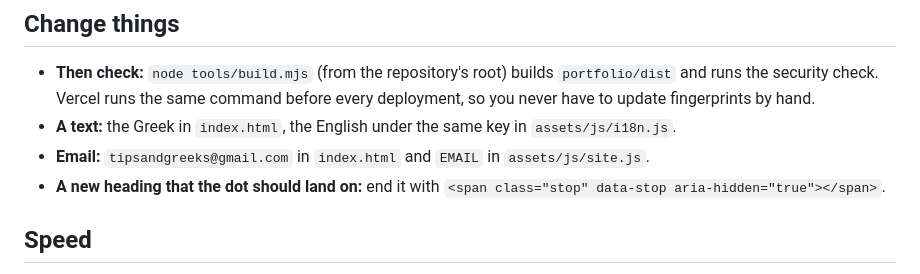
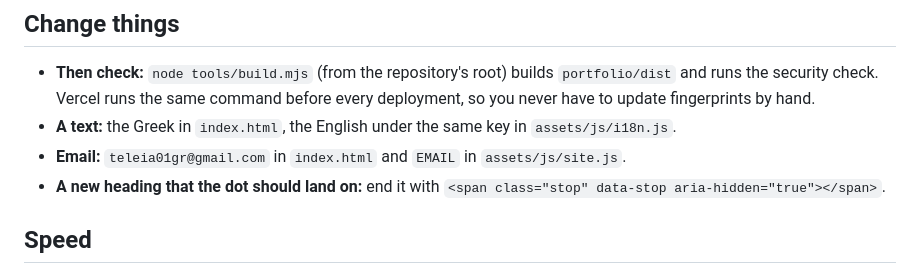
Before and after one commit to GiorgosHub/Teleia, a Markdown page: portfolio/README.md, the part around the change. Rendered like a GitHub page.

Commit message:
Update website contact email

```diff
--- a/portfolio/README.md
+++ b/portfolio/README.md
@@ -131,7 +131,7 @@ Both pages use the same styles and the same script; a part that is not on a page
 - **Then check:** `node tools/build.mjs` (from the repository's root) builds `portfolio/dist` and runs the security
   check. Vercel runs the same command before every deployment, so you never have to update fingerprints by hand.
 - **A text:** the Greek in `index.html`, the English under the same key in `assets/js/i18n.js`.
-- **Email:** `tipsandgreeks@gmail.com` in `index.html` and `EMAIL` in `assets/js/site.js`.
+- **Email:** `teleia01gr@gmail.com` in `index.html` and `EMAIL` in `assets/js/site.js`.
 - **A new heading that the dot should land on:** end it with `<span class="stop" data-stop aria-hidden="true"></span>`.
 
 ## Speed
```
